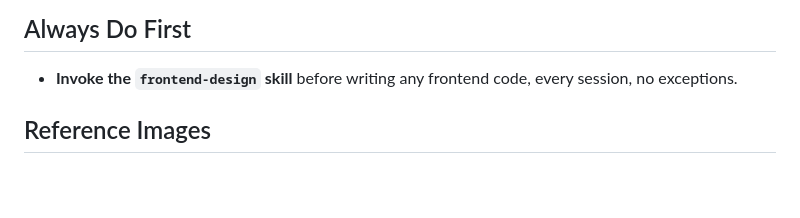
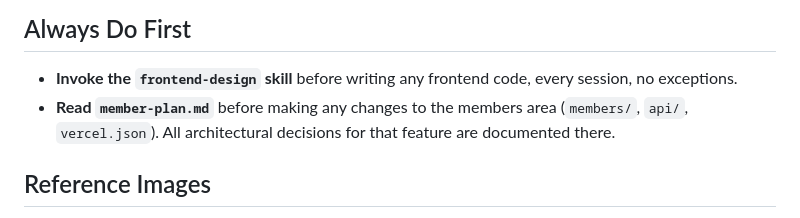
Before and after one commit to lowattention/novalabs-ic-website, a Markdown page: claude.md, the part around the change. Drawn GitHub-style; blank space fills up the shorter version.

Commit message:
initial member plan planning

```diff
--- a/claude.md
+++ b/claude.md
@@ -2,6 +2,7 @@
 
 ## Always Do First
 - **Invoke the `frontend-design` skill** before writing any frontend code, every session, no exceptions.
+- **Read `member-plan.md`** before making any changes to the members area (`members/`, `api/`, `vercel.json`). All architectural decisions for that feature are documented there.
 
 ## Reference Images
 - If a reference image is provided: match layout, spacing, typography, and color exactly. Swap in placeholder content (images via `https://placehold.co/`, generic copy). Do not improve or add to the design.
```
Also changed, not shown: member-plan.md (added, +147 -0 lines).
